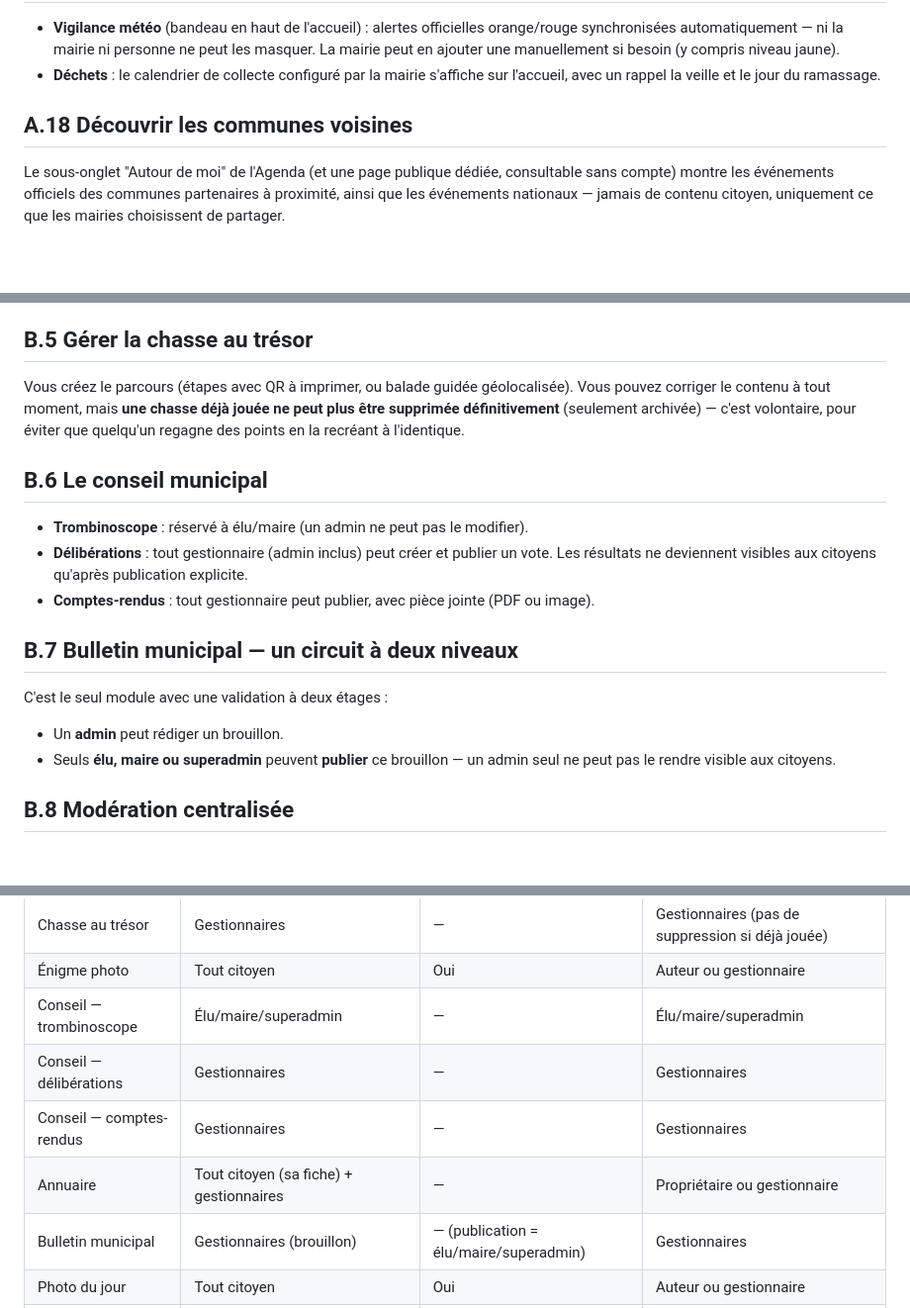
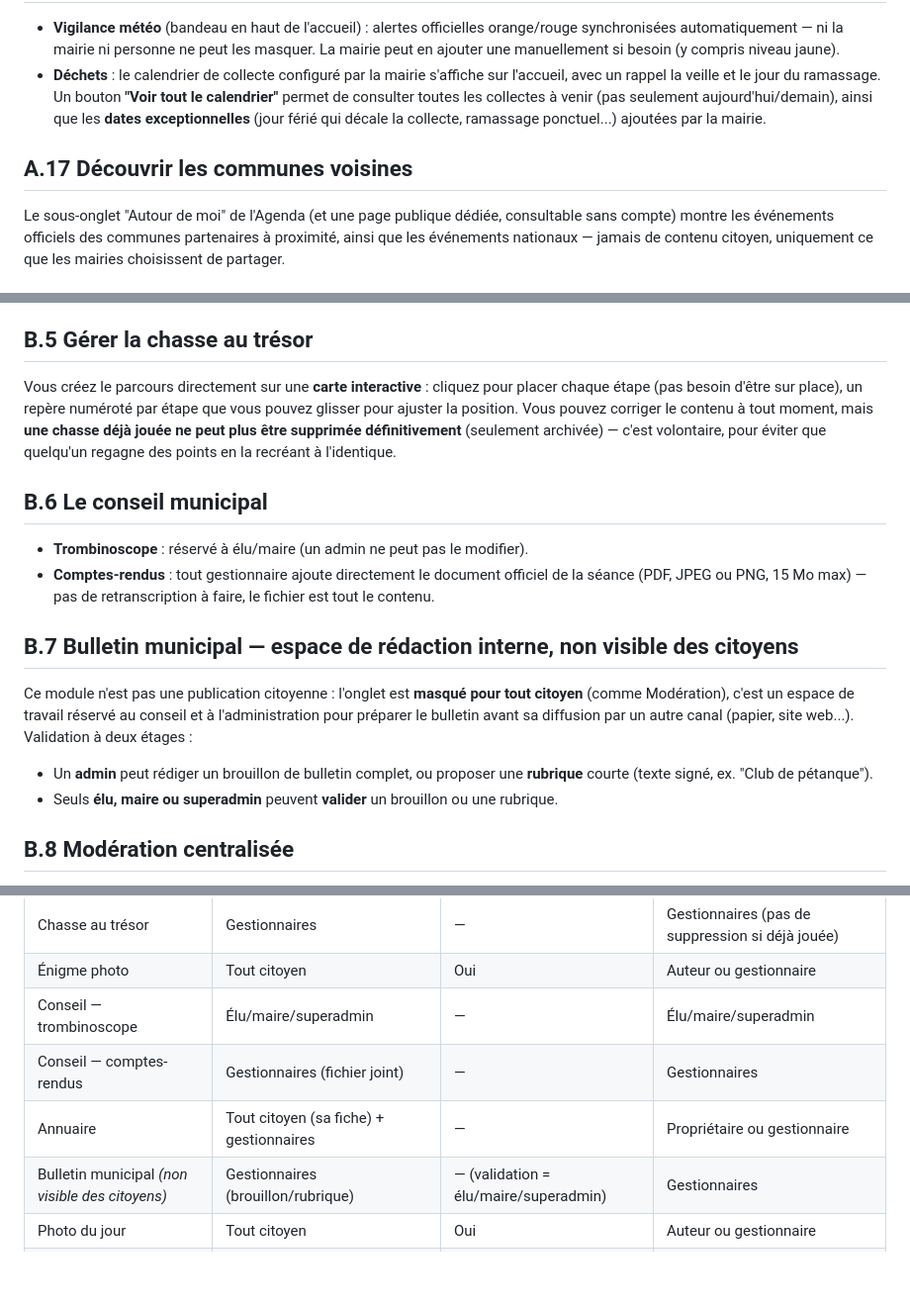
Before and after one commit to juicyagencyformation-collab/agora, a Markdown page: docs/guide-communes.md, 3 parts joined by grey strips. Shown at 99% size. Drawn GitHub-style; blank space fills up the shorter version.

```diff
--- a/docs/guide-communes.md
+++ b/docs/guide-communes.md
@@ -104,8 +100,8 @@ Vous choisissez individuellement ce qui vous intéresse : articles, chasses au t
 
 - **Vigilance météo** (bandeau en haut de l'accueil) : alertes officielles orange/rouge synchronisées automatiquement — ni la mairie ni personne ne peut les masquer. La mairie peut en ajouter une manuellement si besoin (y compris niveau jaune).
-- **Déchets** : le calendrier de collecte configuré par la mairie s'affiche sur l'accueil, avec un rappel la veille et le jour du ramassage.
+- **Déchets** : le calendrier de collecte configuré par la mairie s'affiche sur l'accueil, avec un rappel la veille et le jour du ramassage. Un bouton **"Voir tout le calendrier"** permet de consulter toutes les collectes à venir (pas seulement aujourd'hui/demain), ainsi que les **dates exceptionnelles** (jour férié qui décale la collecte, ramassage ponctuel...) ajoutées par la mairie.
 
-## A.18 Découvrir les communes voisines
+## A.17 Découvrir les communes voisines
 
 Le sous-onglet "Autour de moi" de l'Agenda (et une page publique dédiée, consultable sans compte) montre les événements officiels des communes partenaires à proximité, ainsi que les événements nationaux — jamais de contenu citoyen, uniquement ce que les mairies choisissent de partager.
 
@@ -135,19 +131,18 @@ Vous suivez chaque signalement (ouverte → en cours → résolue) et pouvez pub
 
 ## B.5 Gérer la chasse au trésor
 
-Vous créez le parcours (étapes avec QR à imprimer, ou balade guidée géolocalisée). Vous pouvez corriger le contenu à tout moment, mais **une chasse déjà jouée ne peut plus être supprimée définitivement** (seulement archivée) — c'est volontaire, pour éviter que quelqu'un regagne des points en la recréant à l'identique.
+Vous créez le parcours directement sur une **carte interactive** : cliquez pour placer chaque étape (pas besoin d'être sur place), un repère numéroté par étape que vous pouvez glisser pour ajuster la position. Vous pouvez corriger le contenu à tout moment, mais **une chasse déjà jouée ne peut plus être supprimée définitivement** (seulement archivée) — c'est volontaire, pour éviter que quelqu'un regagne des points en la recréant à l'identique.
 
 ## B.6 Le conseil municipal
 
 - **Trombinoscope** : réservé à élu/maire (un admin ne peut pas le modifier).
-- **Délibérations** : tout gestionnaire (admin inclus) peut créer et publier un vote. Les résultats ne deviennent visibles aux citoyens qu'après publication explicite.
-- **Comptes-rendus** : tout gestionnaire peut publier, avec pièce jointe (PDF ou image).
+- **Comptes-rendus** : tout gestionnaire ajoute directement le document officiel de la séance (PDF, JPEG ou PNG, 15 Mo max) — pas de retranscription à faire, le fichier est tout le contenu.
 
-## B.7 Bulletin municipal — un circuit à deux niveaux
+## B.7 Bulletin municipal — espace de rédaction interne, non visible des citoyens
 
-C'est le seul module avec une validation à deux étages :
-- Un **admin** peut rédiger un brouillon.
-- Seuls **élu, maire ou superadmin** peuvent **publier** ce brouillon — un admin seul ne peut pas le rendre visible aux citoyens.
+Ce module n'est pas une publication citoyenne : l'onglet est **masqué pour tout citoyen** (comme Modération), c'est un espace de travail réservé au conseil et à l'administration pour préparer le bulletin avant sa diffusion par un autre canal (papier, site web...). Validation à deux étages :
+- Un **admin** peut rédiger un brouillon de bulletin complet, ou proposer une **rubrique** courte (texte signé, ex. "Club de pétanque").
+- Seuls **élu, maire ou superadmin** peuvent **valider** un brouillon ou une rubrique.
 
 ## B.8 Modération centralisée
 
@@ -189,10 +184,9 @@ Depuis Modération : logo et couleurs (élu/maire/superadmin), horaires et coord
 | Chasse au trésor | Gestionnaires | — | Gestionnaires (pas de suppression si déjà jouée) |
 | Énigme photo | Tout citoyen | Oui | Auteur ou gestionnaire |
 | Conseil — trombinoscope | Élu/maire/superadmin | — | Élu/maire/superadmin |
-| Conseil — délibérations | Gestionnaires | — | Gestionnaires |
-| Conseil — comptes-rendus | Gestionnaires | — | Gestionnaires |
+| Conseil — comptes-rendus | Gestionnaires (fichier joint) | — | Gestionnaires |
 | Annuaire | Tout citoyen (sa fiche) + gestionnaires | — | Propriétaire ou gestionnaire |
-| Bulletin municipal | Gestionnaires (brouillon) | — (publication = élu/maire/superadmin) | Gestionnaires |
+| Bulletin municipal *(non visible des citoyens)* | Gestionnaires (brouillon/rubrique) | — (validation = élu/maire/superadmin) | Gestionnaires |
 | Photo du jour | Tout citoyen | Oui | Auteur ou gestionnaire |
 | Lois | Gestionnaires (+ synchro auto) | Oui (commentaires) | Gestionnaires |
 | Mémoire du village | Tout citoyen | Oui | Auteur ou gestionnaire |
```
Also changed, not shown: other parts of docs/guide-communes.md (+13 -17 lines).
